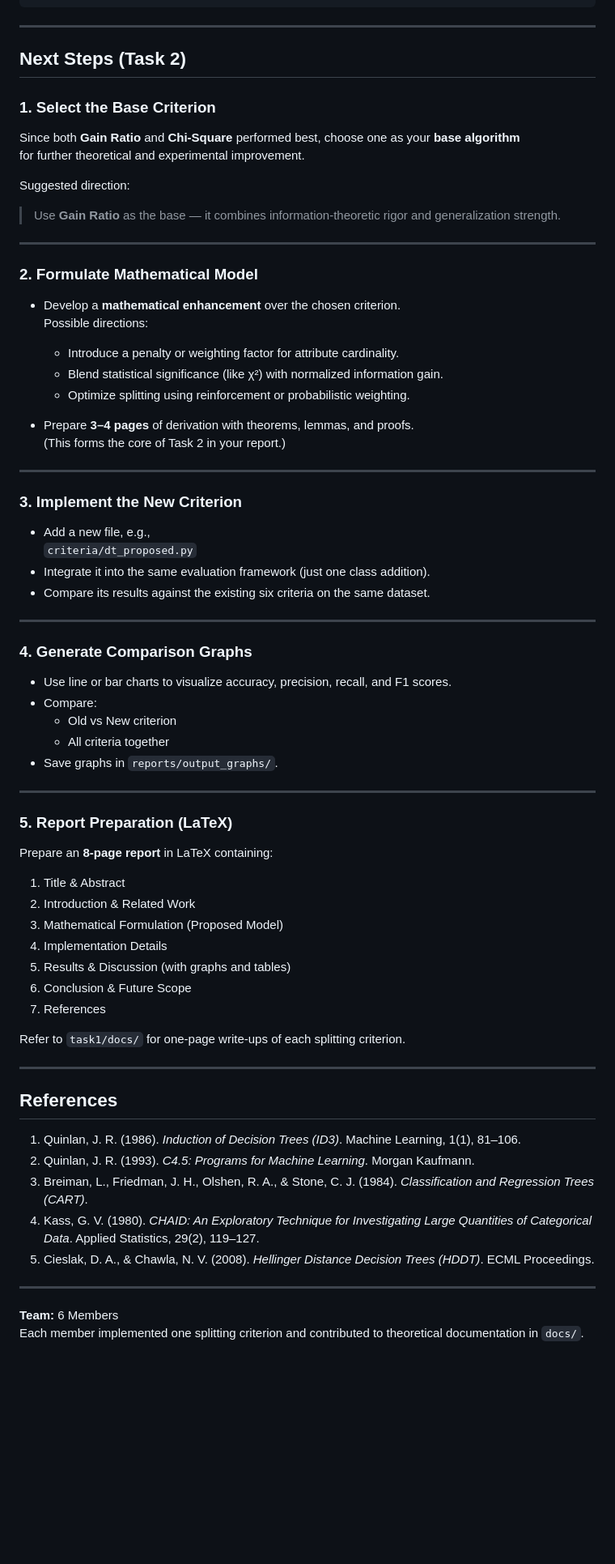
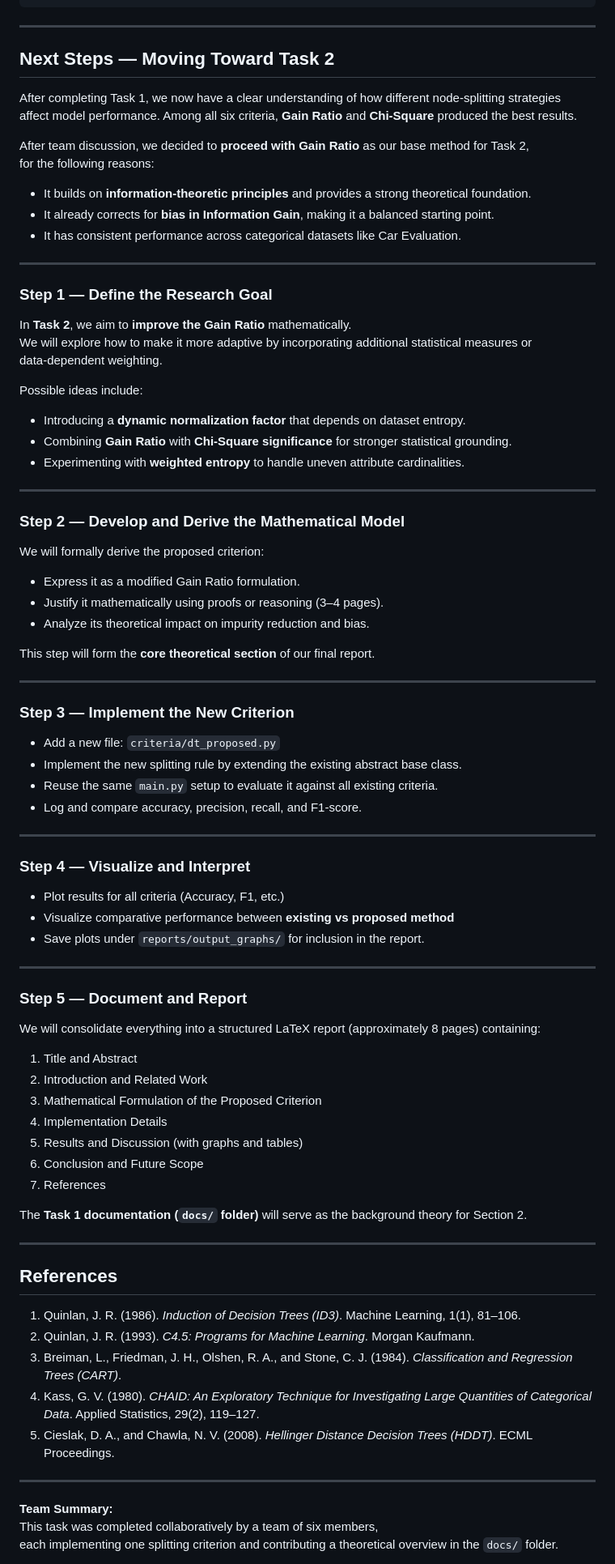
Before and after one commit to tphanir/DecisionTree, a Markdown page: task1/README.md, the part around one of its changes. Shown at 81% size. GitHub-like rendering; blank space fills up the shorter version.

````diff
--- a/task1/README.md
+++ b/task1/README.md
@@ -59,69 +59,80 @@ main.py: Runs and compares all DT variants
 ```
 ---
 
-## Next Steps (Task 2)
+## Next Steps — Moving Toward Task 2
 
-### 1. Select the Base Criterion
-Since both **Gain Ratio** and **Chi-Square** performed best, choose one as your **base algorithm**
-for further theoretical and experimental improvement.
+After completing Task 1, we now have a clear understanding of how different node-splitting strategies
+affect model performance. Among all six criteria, **Gain Ratio** and **Chi-Square** produced the best results.
 
-Suggested direction:
-> Use **Gain Ratio** as the base — it combines information-theoretic rigor and generalization strength.
+After team discussion, we decided to **proceed with Gain Ratio** as our base method for Task 2,
+for the following reasons:
+- It builds on **information-theoretic principles** and provides a strong theoretical foundation.
+- It already corrects for **bias in Information Gain**, making it a balanced starting point.
+- It has consistent performance across categorical datasets like Car Evaluation.
 
 ---
 
-### 2. Formulate Mathematical Model
-- Develop a **mathematical enhancement** over the chosen criterion.
-  Possible directions:
-  - Introduce a penalty or weighting factor for attribute cardinality.
-  - Blend statistical significance (like χ²) with normalized information gain.
-  - Optimize splitting using reinforcement or probabilistic weighting.
+### Step 1 — Define the Research Goal
+In **Task 2**, we aim to **improve the Gain Ratio** mathematically.
+We will explore how to make it more adaptive by incorporating additional statistical measures or
+data-dependent weighting.
 
-- Prepare **3–4 pages** of derivation with theorems, lemmas, and proofs.
-  (This forms the core of Task 2 in your report.)
+Possible ideas include:
+- Introducing a **dynamic normalization factor** that depends on dataset entropy.
+- Combining **Gain Ratio** with **Chi-Square significance** for stronger statistical grounding.
+- Experimenting with **weighted entropy** to handle uneven attribute cardinalities.
 
 ---
 
-### 3. Implement the New Criterion
-- Add a new file, e.g.,
-  `criteria/dt_proposed.py`
-- Integrate it into the same evaluation framework (just one class addition).
-- Compare its results against the existing six criteria on the same dataset.
+### Step 2 — Develop and Derive the Mathematical Model
+We will formally derive the proposed criterion:
+- Express it as a modified Gain Ratio formulation.
+- Justify it mathematically using proofs or reasoning (3–4 pages).
+- Analyze its theoretical impact on impurity reduction and bias.
+
+This step will form the **core theoretical section** of our final report.
 
 ---
 
-### 4. Generate Comparison Graphs
-- Use line or bar charts to visualize accuracy, precision, recall, and F1 scores.
-- Compare:
-  - Old vs New criterion
-  - All criteria together
-- Save graphs in `reports/output_graphs/`.
+### Step 3 — Implement the New Criterion
+- Add a new file: `criteria/dt_proposed.py`
+- Implement the new splitting rule by extending the existing abstract base class.
+- Reuse the same `main.py` setup to evaluate it against all existing criteria.
+- Log and compare accuracy, precision, recall, and F1-score.
 
 ---
 
-### 5. Report Preparation (LaTeX)
-Prepare an **8-page report** in LaTeX containing:
-1. Title & Abstract
-2. Introduction & Related Work
-3. Mathematical Formulation (Proposed Model)
+### Step 4 — Visualize and Interpret
+- Plot results for all criteria (Accuracy, F1, etc.)
+- Visualize comparative performance between **existing vs proposed method**
+- Save plots under `reports/output_graphs/` for inclusion in the report.
+
+---
+
+### Step 5 — Document and Report
+We will consolidate everything into a structured LaTeX report (approximately 8 pages) containing:
+1. Title and Abstract
+2. Introduction and Related Work
+3. Mathematical Formulation of the Proposed Criterion
 4. Implementation Details
-5. Results & Discussion (with graphs and tables)
-6. Conclusion & Future Scope
+5. Results and Discussion (with graphs and tables)
+6. Conclusion and Future Scope
 7. References
 
-Refer to `task1/docs/` for one-page write-ups of each splitting criterion.
+The **Task 1 documentation (`docs/` folder)** will serve as the background theory for Section 2.
 
 ---
 
 ## References
 1. Quinlan, J. R. (1986). *Induction of Decision Trees (ID3)*. Machine Learning, 1(1), 81–106.
 2. Quinlan, J. R. (1993). *C4.5: Programs for Machine Learning*. Morgan Kaufmann.
-3. Breiman, L., Friedman, J. H., Olshen, R. A., & Stone, C. J. (1984). *Classification and Regression Trees (CART)*.
+3. Breiman, L., Friedman, J. H., Olshen, R. A., and Stone, C. J. (1984). *Classification and Regression Trees (CART)*.
 4. Kass, G. V. (1980). *CHAID: An Exploratory Technique for Investigating Large Quantities of Categorical Data*. Applied Statistics, 29(2), 119–127.
-5. Cieslak, D. A., & Chawla, N. V. (2008). *Hellinger Distance Decision Trees (HDDT)*. ECML Proceedings.
+5. Cieslak, D. A., and Chawla, N. V. (2008). *Hellinger Distance Decision Trees (HDDT)*. ECML Proceedings.
 
 ---
 
-**Team:** 6 Members
-Each member implemented one splitting criterion and contributed to theoretical documentation in `docs/`.
+**Team Summary:**
+This task was completed collaboratively by a team of six members,
+each implementing one splitting criterion and contributing a theoretical overview in the `docs/` folder.
 
````
Also changed, not shown: other parts of task1/README.md (+2 -1 lines).
